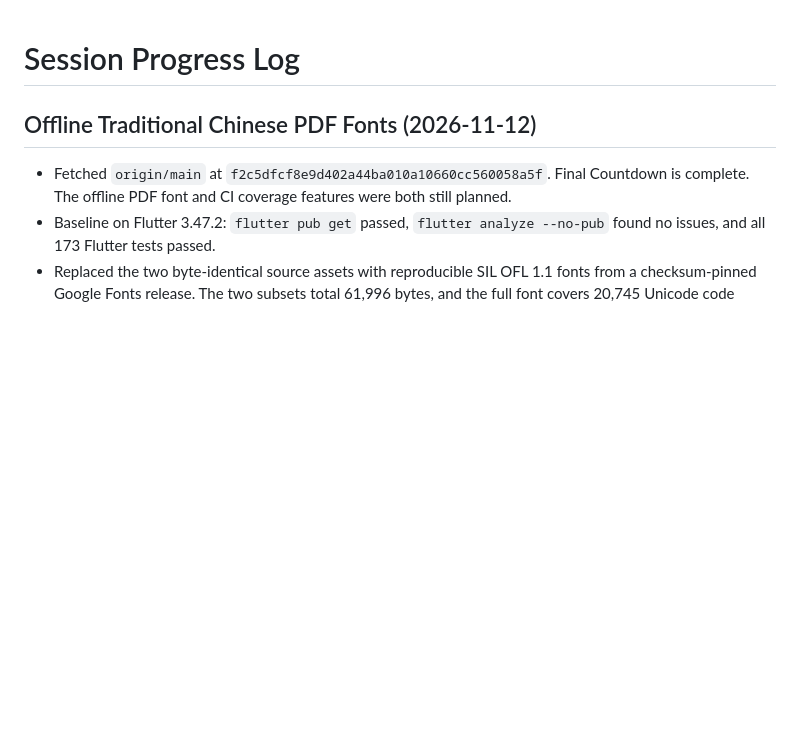
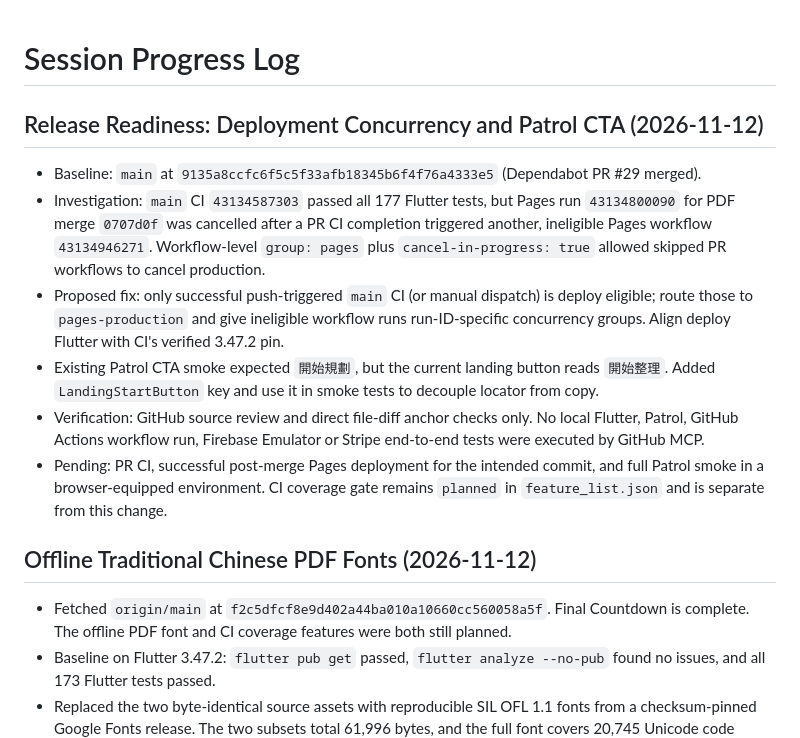
Before and after one commit to LEO0331/warmmemo, a Markdown page: progress.md, the part around the change. Rendered like a GitHub page; blank space fills up the shorter version.

Commit message:
docs(progress): record release reliability patch and verification limits

```diff
--- a/progress.md
+++ b/progress.md
@@ -1,4 +1,14 @@
 # Session Progress Log
+
+## Release Readiness: Deployment Concurrency and Patrol CTA (2026-11-12)
+
+- Baseline: `main` at `9135a8ccfc6f5c5f33afb18345b6f4f76a4333e5` (Dependabot PR #29 merged).
+- Investigation: `main` CI `43134587303` passed all 177 Flutter tests, but Pages run `43134800090` for PDF merge `0707d0f` was cancelled after a PR CI completion triggered another, ineligible Pages workflow `43134946271`. Workflow-level `group: pages` plus `cancel-in-progress: true` allowed skipped PR workflows to cancel production.
+- Proposed fix: only successful push-triggered `main` CI (or manual dispatch) is deploy eligible; route those to `pages-production` and give ineligible workflow runs run-ID-specific concurrency groups. Align deploy Flutter with CI's verified 3.47.2 pin.
+- Existing Patrol CTA smoke expected `開始規劃`, but the current landing button reads `開始整理`. Added `LandingStartButton` key and use it in smoke tests to decouple locator from copy.
+- Verification: GitHub source review and direct file-diff anchor checks only. No local Flutter, Patrol, GitHub Actions workflow run, Firebase Emulator or Stripe end-to-end tests were executed by GitHub MCP.
+- Pending: PR CI, successful post-merge Pages deployment for the intended commit, and full Patrol smoke in a browser-equipped environment. CI coverage gate remains `planned` in `feature_list.json` and is separate from this change.
+
 
 ## Offline Traditional Chinese PDF Fonts (2026-11-12)
 
```
